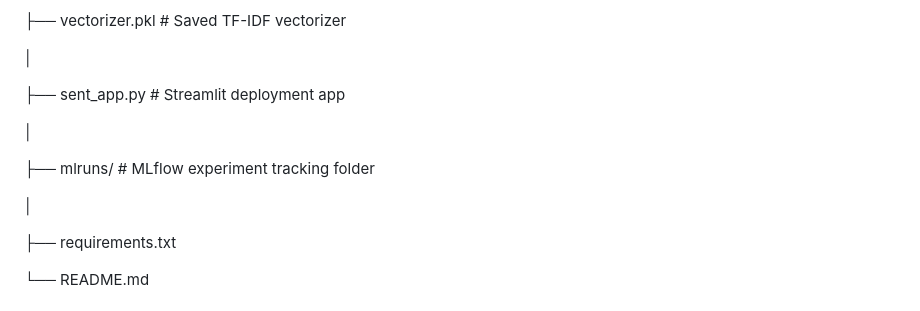
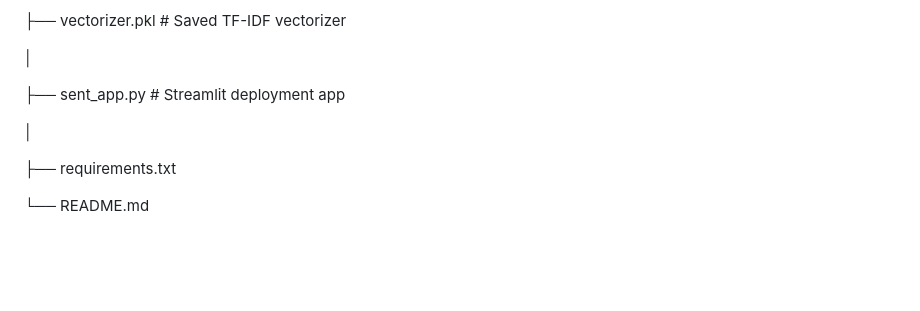
Before and after one commit to Dhanalaxmi3103/Innomatics_Research_Labs_Internship, a Markdown page: Sentiment Analysis of Flipkart Products/README.md, the part around the change. Drawn GitHub-style; blank space fills up the shorter version.

Commit message:
Update README to remove mlruns directory
Removed mlruns directory from project structure in README.

```diff
--- a/Sentiment Analysis of Flipkart Products/README.md
+++ b/Sentiment Analysis of Flipkart Products/README.md
@@ -183,10 +183,6 @@ Sentiment Analysis of Flipkart Product/
 
 │
 
-├── mlruns/                         # MLflow experiment tracking folder
-
-│
-
 ├── requirements.txt
 
 └── README.md
```
